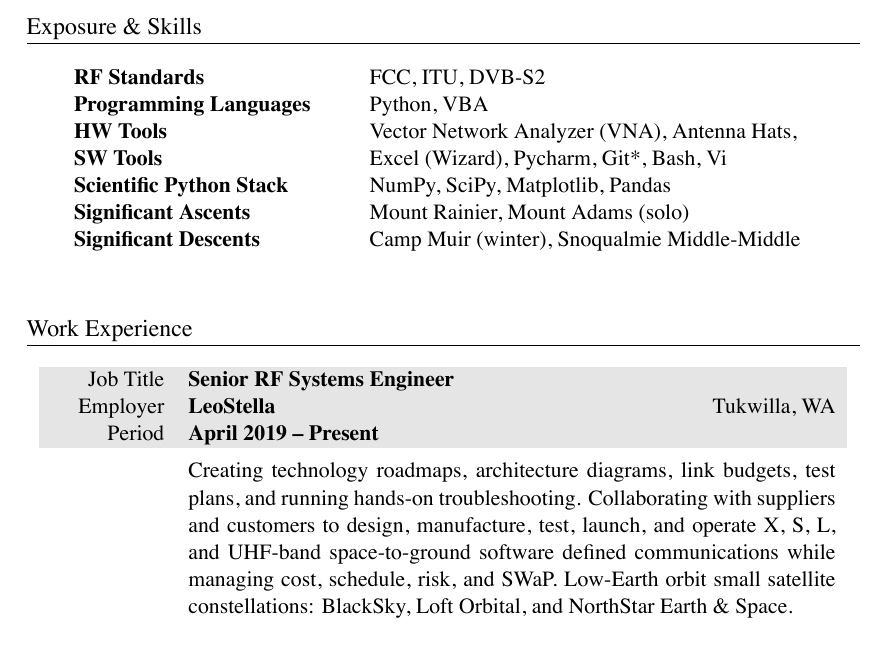
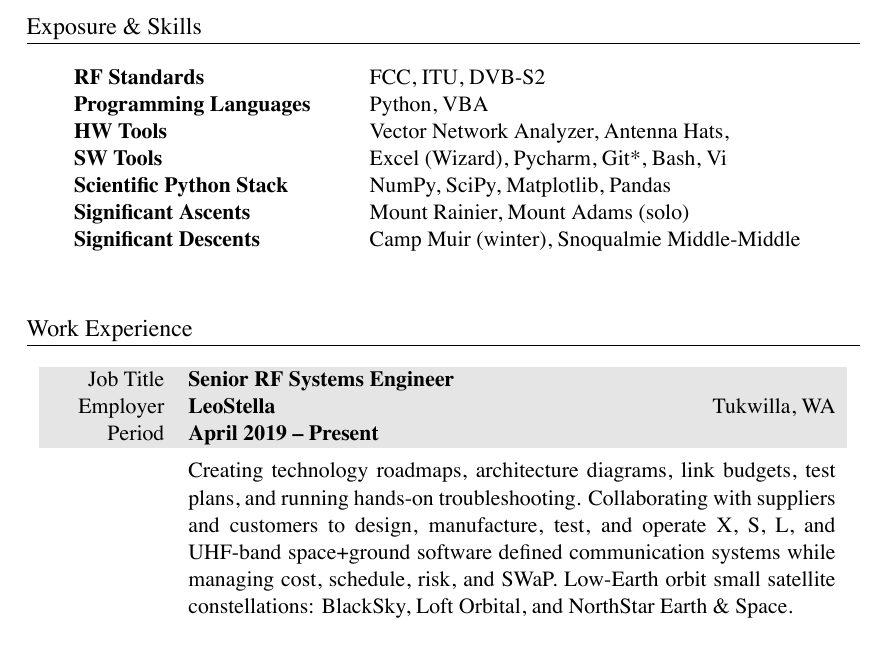
Before and after one commit to markopfell/life, a LaTeX CV (work/resume/mark_opfell,resume.tex): part of page 1 of 2, cut so that both start at the same text. The pictures show the PDF file work/resume/mark_opfell,resume.pdf that the author committed with the source.

Commit message:
Minor wording tweaks

```diff
--- a/work/resume/mark_opfell,resume.tex
+++ b/work/resume/mark_opfell,resume.tex
@@ -57,7 +57,7 @@
 \begin{tabular}{ @{} >{\bfseries}l @{\hspace{6ex}} l }
 RF Standards & FCC, ITU, DVB-S2 \\
 Programming Languages & Python, VBA\\
-HW Tools & Vector Network Analyzer (VNA), Antenna Hats,\\
+HW Tools & Vector Network Analyzer, Antenna Hats,\\
 SW Tools & Excel (Wizard), Pycharm, Git*, Bash, Vi\\
 Scientific Python Stack & NumPy, SciPy, Matplotlib, Pandas \\
 Significant Ascents & Mount Rainier, Mount Adams (solo)\\%, 5 Gallon Buckets \\
@@ -75,7 +75,7 @@
 %total yearly compensation:$115k + 10k bonus + 0k bonus,, Senior RF Engineer, company_size=40
 &
 \vspace{-0.15 cm}
-Creating technology roadmaps, architecture diagrams, link budgets, test plans, and running hands-on troubleshooting. Collaborating with suppliers and customers to design, manufacture, test, launch, and operate X, S, L, and UHF-band space-to-ground software defined communications while managing cost, schedule, risk, and SWaP.  Low-Earth orbit small satellite constellations: BlackSky, Loft Orbital, and NorthStar Earth \& Space.
+Creating technology roadmaps, architecture diagrams, link budgets, test plans, and running hands-on troubleshooting. Collaborating with suppliers and customers to design, manufacture, test, and operate X, S, L, and UHF-band space+ground software defined communication systems while managing cost, schedule, risk, and SWaP.  Low-Earth orbit small satellite constellations: BlackSky, Loft Orbital, and NorthStar Earth \& Space.
 \newline
 \newline
 Designed, simulated, purchased, laid out, and validated: parts, mixed signal PCB, connectors, cabling, and enclosure for a GPS RF system self-compatibility filter.  Successful in-orbit operation.
```
Also changed, not shown: work/resume/mark_opfell,resume.pdf.
